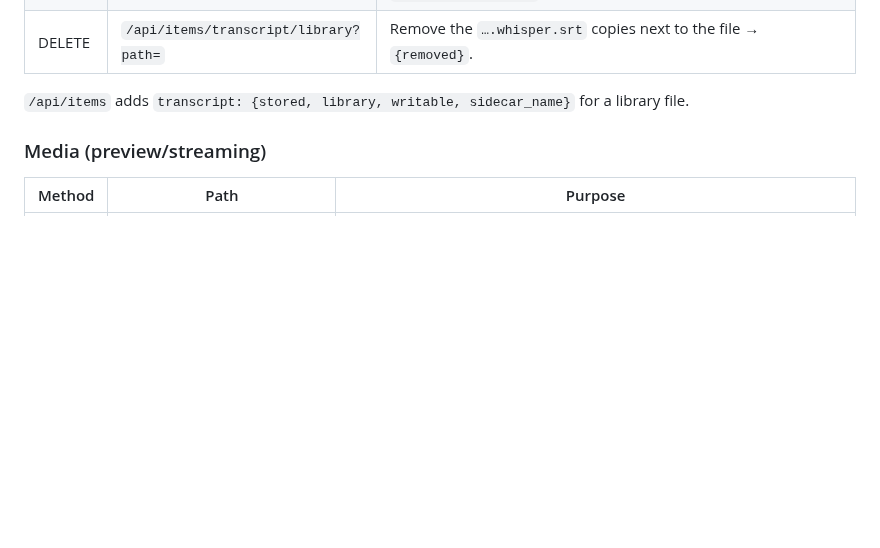
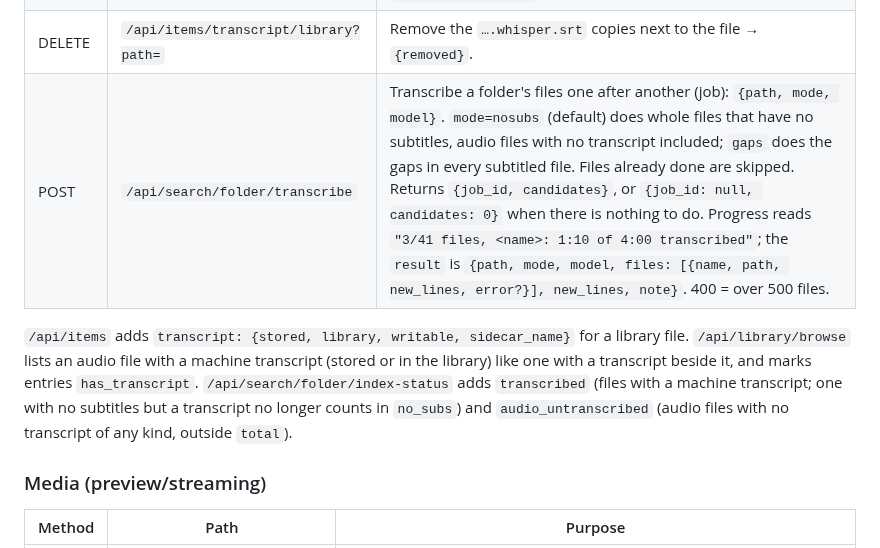
Before and after one commit to weckere/quipclipper, a Markdown page: docs/API.md, the part around the change. GitHub-like rendering; blank space fills up the shorter version.

```diff
--- a/docs/API.md
+++ b/docs/API.md
@@ -184,9 +184,14 @@ is false.
 | DELETE | `/api/items/transcript?path=` | Delete the stored transcript → `{deleted}` (a library copy stays). |
 | POST | `/api/items/transcript/library?path=` | Copy the machine lines (those no subtitle line has) next to the file as `<name>.<lang>.whisper.srt` → `{sidecar, lines}`. quipclipper reads that file as machine lines, never as the file's subtitles; the captions then show them, and Jellyfin offers it as a subtitle track. 403 = a read-only folder (needs `writableMediaRoots`), 404 = no transcript. |
 | DELETE | `/api/items/transcript/library?path=` | Remove the `….whisper.srt` copies next to the file → `{removed}`. |
+| POST | `/api/search/folder/transcribe` | Transcribe a folder's files one after another (job): `{path, mode, model}`. `mode=nosubs` (default) does whole files that have no subtitles, audio files with no transcript included; `gaps` does the gaps in every subtitled file. Files already done are skipped. Returns `{job_id, candidates}`, or `{job_id: null, candidates: 0}` when there is nothing to do. Progress reads `"3/41 files, <name>: 1:10 of 4:00 transcribed"`; the `result` is `{path, mode, model, files: [{name, path, new_lines, error?}], new_lines, note}`. 400 = over 500 files. |
 
 `/api/items` adds `transcript: {stored, library, writable, sidecar_name}` for a library
-file.
+file. `/api/library/browse` lists an audio file with a machine transcript (stored or in the
+library) like one with a transcript beside it, and marks entries `has_transcript`.
+`/api/search/folder/index-status` adds `transcribed` (files with a machine transcript; one
+with no subtitles but a transcript no longer counts in `no_subs`) and
+`audio_untranscribed` (audio files with no transcript of any kind, outside `total`).
 
 ### Media (preview/streaming)
 | Method | Path | Purpose |
```
Also changed, not shown: CHANGELOG.md (+5 -0 lines), docs/MANUAL.md (+12 -3 lines).
